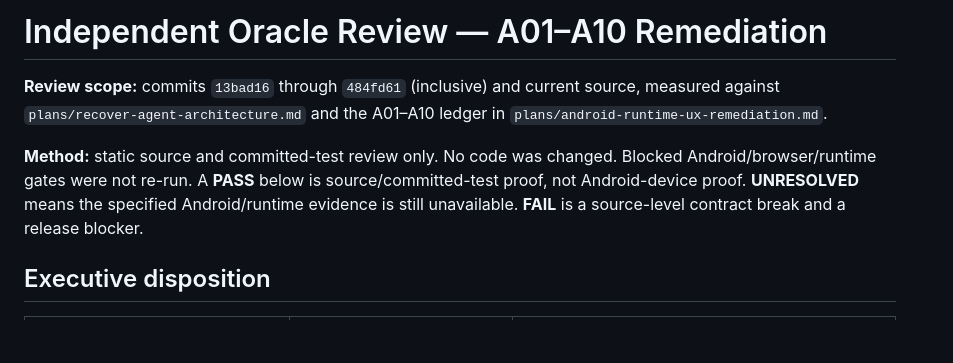
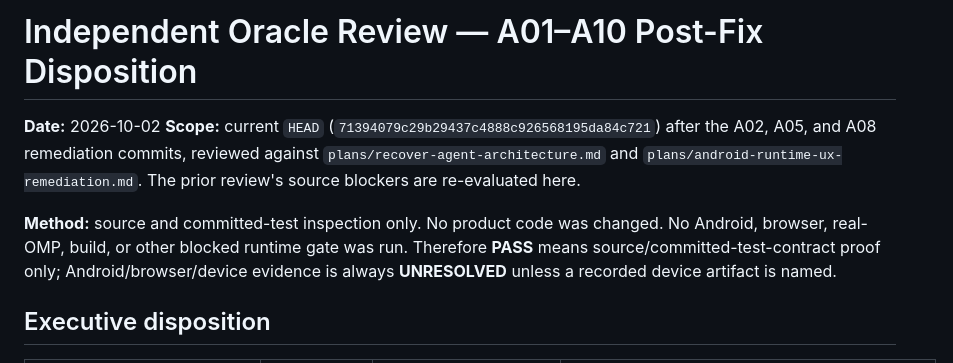
Before and after one commit to momodding/agent-remote, a Markdown page: plans/oracle-review-a01-a10.md, the part around one of its changes. Rendered like a GitHub page; blank space fills up the shorter version.

```diff
--- a/plans/oracle-review-a01-a10.md
+++ b/plans/oracle-review-a01-a10.md
@@ -1,8 +1,9 @@
-# Independent Oracle Review — A01–A10 Remediation
+# Independent Oracle Review — A01–A10 Post-Fix Disposition
 
-**Review scope:** commits `13bad16` through `484fd61` (inclusive) and current source, measured against `plans/recover-agent-architecture.md` and the A01–A10 ledger in `plans/android-runtime-ux-remediation.md`.
+**Date:** 2026-10-02
+**Scope:** current `HEAD` (`71394079c29b29437c4888c926568195da84c721`) after the A02, A05, and A08 remediation commits, reviewed against `plans/recover-agent-architecture.md` and `plans/android-runtime-ux-remediation.md`. The prior review's source blockers are re-evaluated here.
 
-**Method:** static source and committed-test review only. No code was changed. Blocked Android/browser/runtime gates were not re-run. A **PASS** below is source/committed-test proof, not Android-device proof. **UNRESOLVED** means the specified Android/runtime evidence is still unavailable. **FAIL** is a source-level contract break and a release blocker.
+**Method:** source and committed-test inspection only. No product code was changed. No Android, browser, real-OMP, build, or other blocked runtime gate was run. Therefore **PASS** means source/committed-test-contract proof only; Android/browser/device evidence is always **UNRESOLVED** unless a recorded device artifact is named.
 
 ## Executive disposition
 
```
Also changed, not shown: other parts of plans/oracle-review-a01-a10.md (+56 -56 lines).
